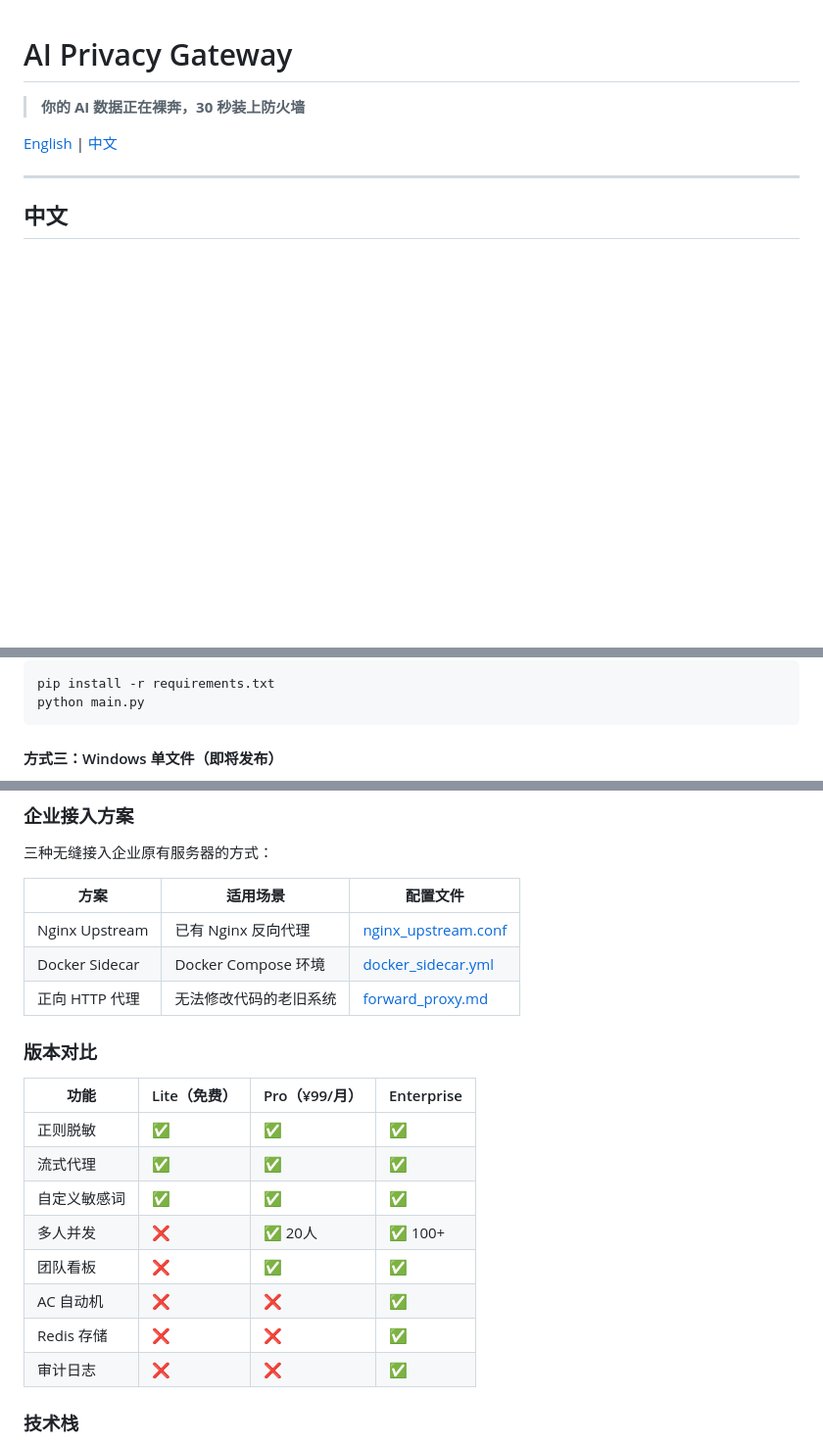
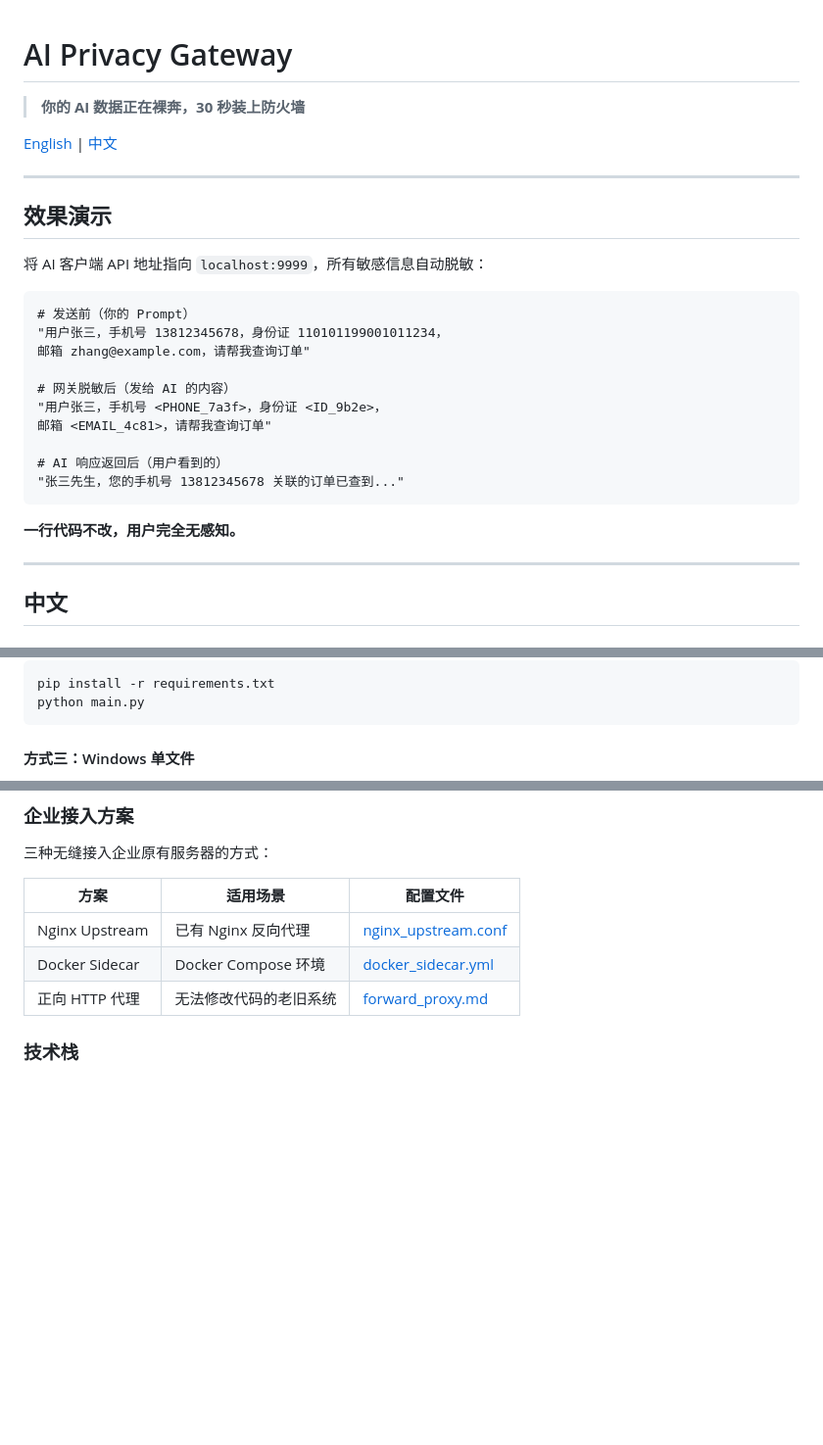
Before and after one commit to gunxueqiu6/ai-privacy-gateway, a Markdown page: README.md, 3 parts joined by grey strips. Shown at 98% size. Drawn GitHub-style; blank space fills up the shorter version.

Commit message:
docs: refresh README — add demo, remove pricing, update site links

````diff
--- a/README.md
+++ b/README.md
@@ -3,6 +3,27 @@
 > **你的 AI 数据正在裸奔，30 秒装上防火墙**
 
 [English](#english) | [中文](#中文)
+
+---
+
+## 效果演示
+
+将 AI 客户端 API 地址指向 `localhost:9999`，所有敏感信息自动脱敏：
+
+```text
+# 发送前（你的 Prompt）
+"用户张三，手机号 13812345678，身份证 110101199001011234，
+邮箱 zhang@example.com，请帮我查询订单"
+
+# 网关脱敏后（发给 AI 的内容）
+"用户张三，手机号 <PHONE_7a3f>，身份证 <ID_9b2e>，
+邮箱 <EMAIL_4c81>，请帮我查询订单"
+
+# AI 响应返回后（用户看到的）
+"张三先生，您的手机号 13812345678 关联的订单已查到..."
+```
+
+**一行代码不改，用户完全无感知。**
 
 ---
 
@@ -50,5 +71,5 @@ pip install -r requirements.txt
 python main.py
 ```
 
-#### 方式三：Windows 单文件（即将发布）
+#### 方式三：Windows 单文件
 
@@ -87,19 +108,6 @@ http://localhost:9999
 | Nginx Upstream | 已有 Nginx 反向代理 | [nginx_upstream.conf](deployment_examples/nginx_upstream.conf) |
 | Docker Sidecar | Docker Compose 环境 | [docker_sidecar.yml](deployment_examples/docker_sidecar.yml) |
 | 正向 HTTP 代理 | 无法修改代码的老旧系统 | [forward_proxy.md](deployment_examples/forward_proxy.md) |
-
-### 版本对比
-
-| 功能 | Lite（免费） | Pro（¥99/月） | Enterprise |
-|------|-------------|--------------|------------|
-| 正则脱敏 | ✅ | ✅ | ✅ |
-| 流式代理 | ✅ | ✅ | ✅ |
-| 自定义敏感词 | ✅ | ✅ | ✅ |
-| 多人并发 | ❌ | ✅ 20人 | ✅ 100+ |
-| 团队看板 | ❌ | ✅ | ✅ |
-| AC 自动机 | ❌ | ❌ | ✅ |
-| Redis 存储 | ❌ | ❌ | ✅ |
-| 审计日志 | ❌ | ❌ | ✅ |
 
 ### 技术栈
 
````
Also changed, not shown: other parts of README.md (+2 -2 lines).
